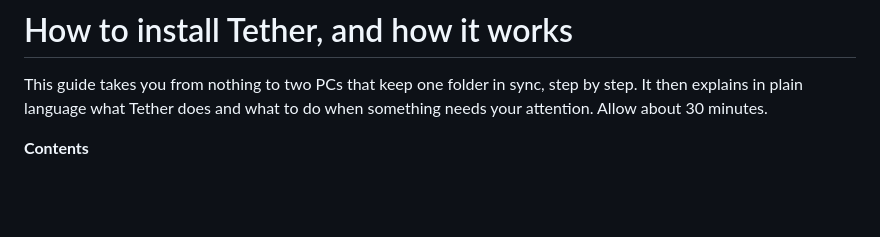
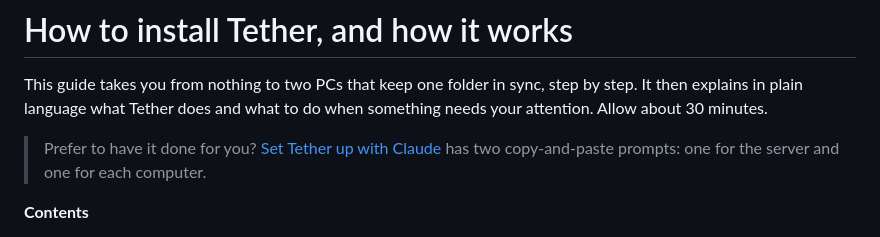
Before and after one commit to MRnigth/Pairnets, a Markdown page: docs/HOWTO.md, the part around the change. GitHub-like rendering; blank space fills up the shorter version.

```diff
--- a/docs/HOWTO.md
+++ b/docs/HOWTO.md
@@ -3,6 +3,9 @@
 This guide takes you from nothing to two PCs that keep one folder in sync, step by step. It then
 explains in plain language what Tether does and what to do when something needs your attention.
 Allow about 30 minutes.
+
+> Prefer to have it done for you? [Set Tether up with Claude](SETUP-WITH-CLAUDE.md) has two
+> copy-and-paste prompts: one for the server and one for each computer.
 
 **Contents**
 
```
Also changed, not shown: README.md (+1 -0 lines), docs/SETUP-WITH-CLAUDE.md (added, +101 -0 lines).
